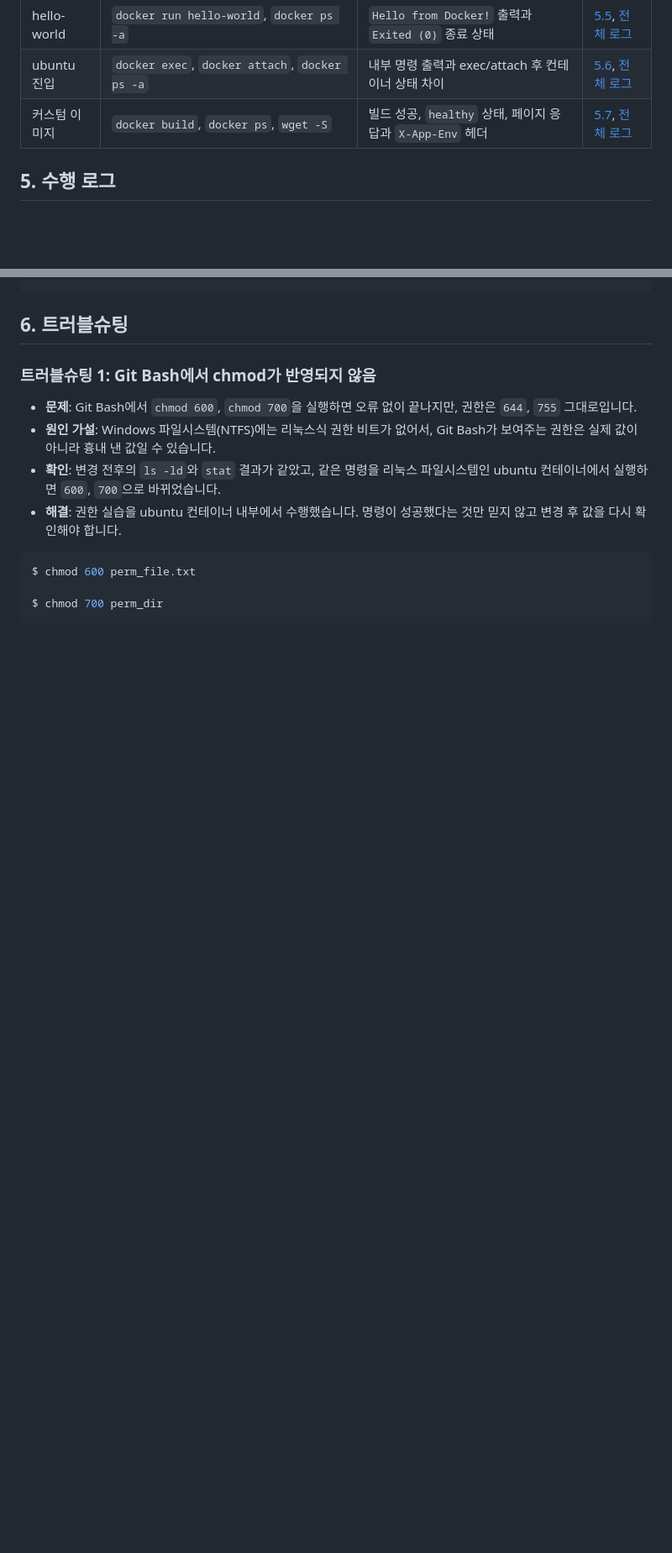
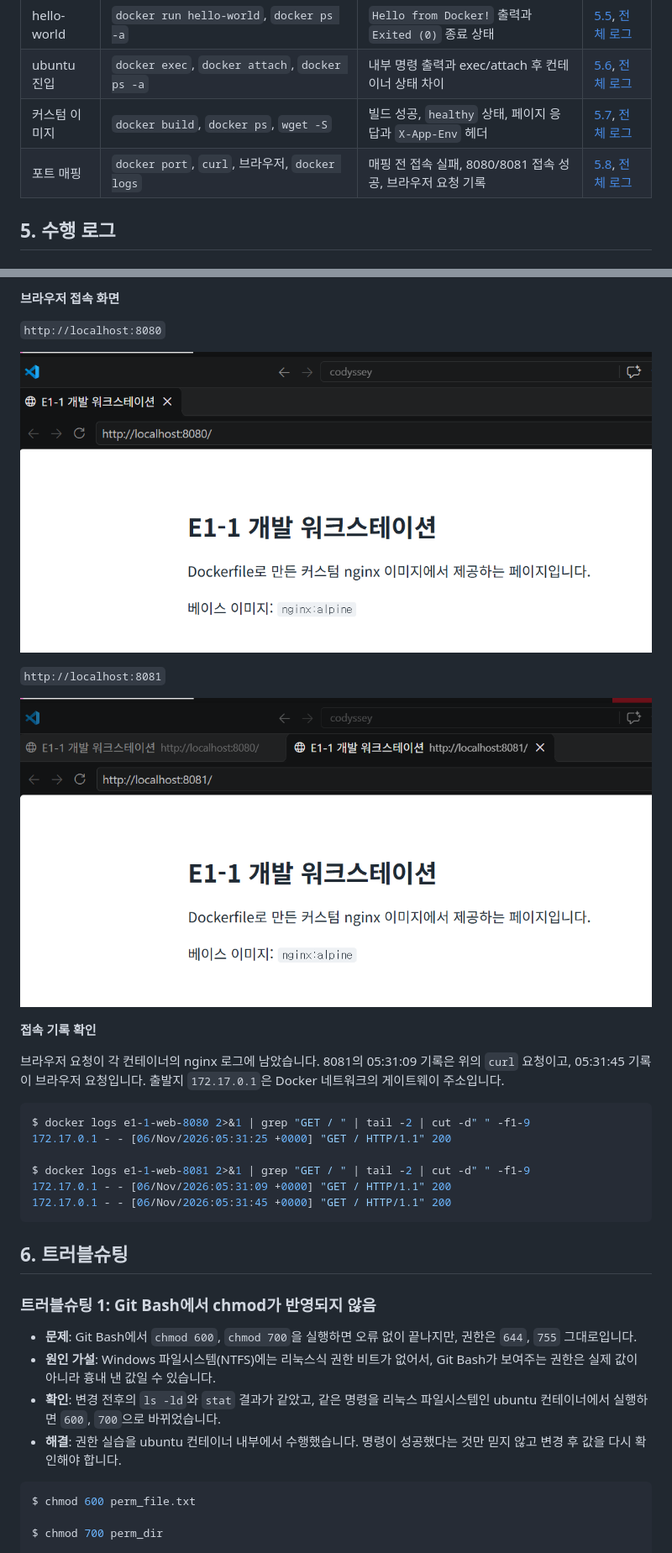
Before and after one commit to yeontteo/Codyssey-E1-1, a Markdown page: README.md, 2 parts joined by grey strips. Shown at 84% size. Drawn GitHub-style; pictures changed too: docs/images/08-port-8080.png (added), docs/images/08-port-8081.png (added); blank space fills up the shorter version.

Commit message:
8단계 포트 매핑 접속 결과 추가
- 매핑 전 접속 실패와 8080/8081 접속 성공 기록
- 브라우저 접속 화면과 nginx 접속 로그 첨부

````diff
--- a/README.md
+++ b/README.md
@@ -44,6 +44,7 @@
 | hello-world | `docker run hello-world`, `docker ps -a` | `Hello from Docker!` 출력과 `Exited (0)` 종료 상태 | [5.5](#55-hello-world-실행), [전체 로그](docs/logs/05-hello-world.log) |
 | ubuntu 진입 | `docker exec`, `docker attach`, `docker ps -a` | 내부 명령 출력과 exec/attach 후 컨테이너 상태 차이 | [5.6](#56-ubuntu-컨테이너-진입과-attachexec-비교), [전체 로그](docs/logs/06-ubuntu-attach-exec.log) |
 | 커스텀 이미지 | `docker build`, `docker ps`, `wget -S` | 빌드 성공, `healthy` 상태, 페이지 응답과 `X-App-Env` 헤더 | [5.7](#57-dockerfile-커스텀-이미지), [전체 로그](docs/logs/07-custom-image.log) |
+| 포트 매핑 | `docker port`, `curl`, 브라우저, `docker logs` | 매핑 전 접속 실패, 8080/8081 접속 성공, 브라우저 요청 기록 | [5.8](#58-포트-매핑-접속), [전체 로그](docs/logs/08-port-mapping.log) |
 
 ## 5. 수행 로그
 
@@ -528,3 +575,26 @@ $ docker exec e1-1-custom-prod wget -S -qO /dev/null http://127.0.0.1/
+**브라우저 접속 화면**
+
+`http://localhost:8080`
+
+![8080 포트 브라우저 접속 화면](docs/images/08-port-8080.png)
+
+`http://localhost:8081`
+
+![8081 포트 브라우저 접속 화면](docs/images/08-port-8081.png)
+
+**접속 기록 확인**
+
+브라우저 요청이 각 컨테이너의 nginx 로그에 남았습니다. 8081의 05:31:09 기록은 위의 `curl` 요청이고, 05:31:45 기록이 브라우저 요청입니다. 출발지 `172.17.0.1`은 Docker 네트워크의 게이트웨이 주소입니다.
+
+```console
+$ docker logs e1-1-web-8080 2>&1 | grep "GET / " | tail -2 | cut -d" " -f1-9
+172.17.0.1 - - [06/Nov/2026:05:31:25 +0000] "GET / HTTP/1.1" 200
+
+$ docker logs e1-1-web-8081 2>&1 | grep "GET / " | tail -2 | cut -d" " -f1-9
+172.17.0.1 - - [06/Nov/2026:05:31:09 +0000] "GET / HTTP/1.1" 200
+172.17.0.1 - - [06/Nov/2026:05:31:45 +0000] "GET / HTTP/1.1" 200
+```
+
 ## 6. 트러블슈팅
 
 ### 트러블슈팅 1: Git Bash에서 chmod가 반영되지 않음
````
Also changed, not shown: other parts of README.md (+47 -1 lines), 1 other file.
